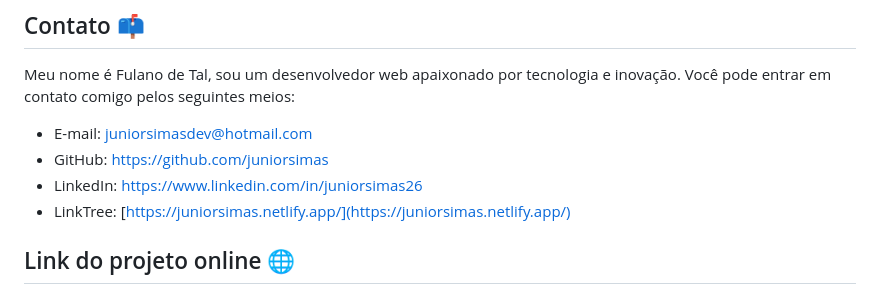
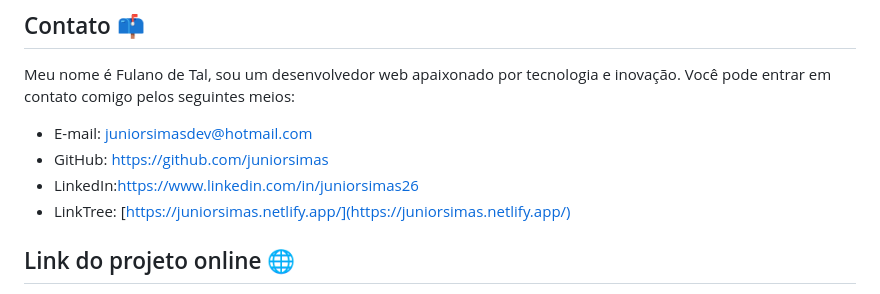
Before and after one commit to juniorsimas/landing-page-barber, a Markdown page: README.md, the part around the change. Rendered like a GitHub page.

```diff
--- a/README.md
+++ b/README.md
@@ -65,7 +65,7 @@ Meu nome é Fulano de Tal, sou um desenvolvedor web apaixonado por tecnologia e
 
 - E-mail: juniorsimasdev@hotmail.com
 - GitHub: https://github.com/juniorsimas
-- LinkedIn: https://www.linkedin.com/in/juniorsimas26
+- LinkedIn:<a href="https://www.linkedin.com/in/juniorsimas26" target="_blank">https://www.linkedin.com/in/juniorsimas26</a>
 - LinkTree: [https://juniorsimas.netlify.app/](https://juniorsimas.netlify.app/)
 
 ## Link do projeto online 🌐
```
